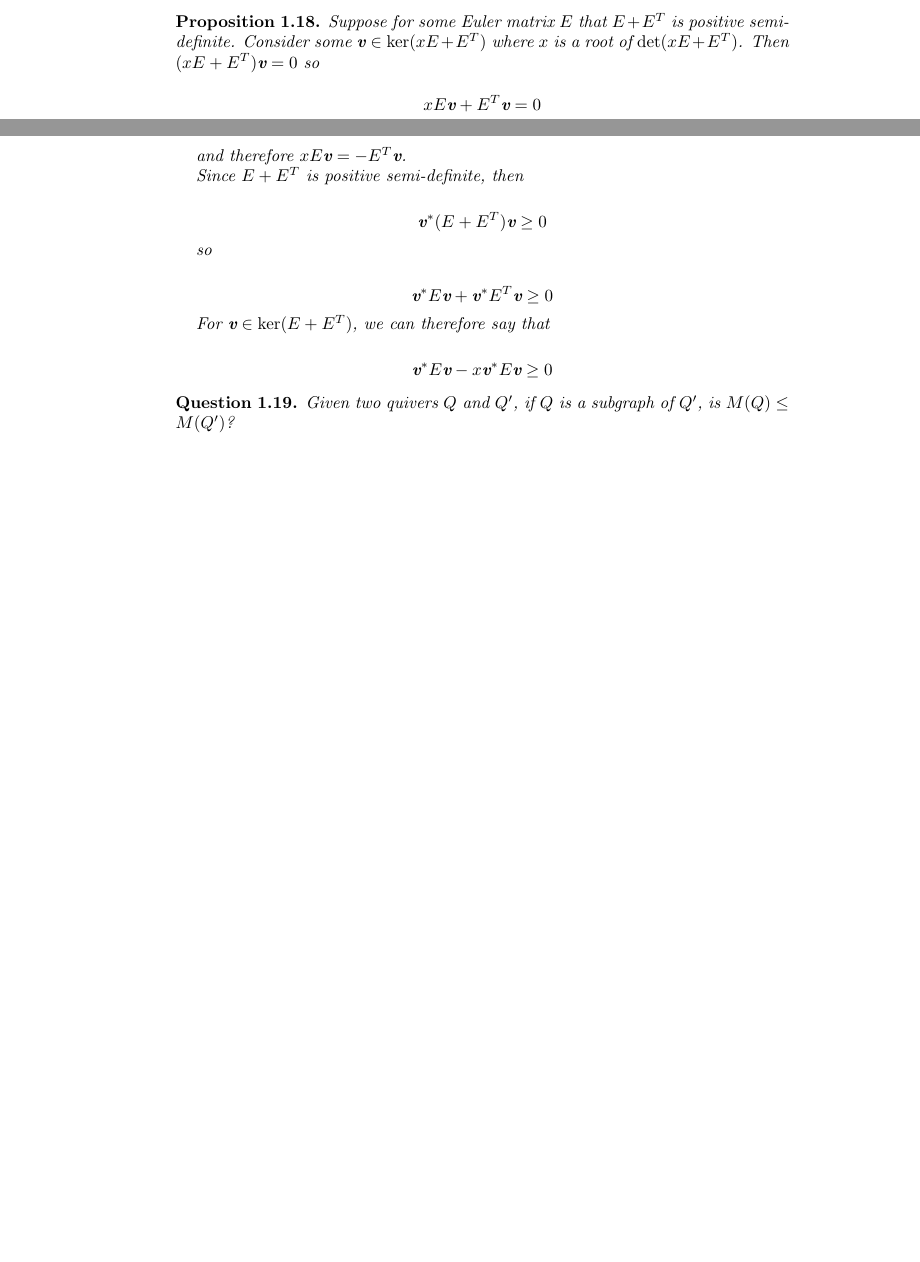
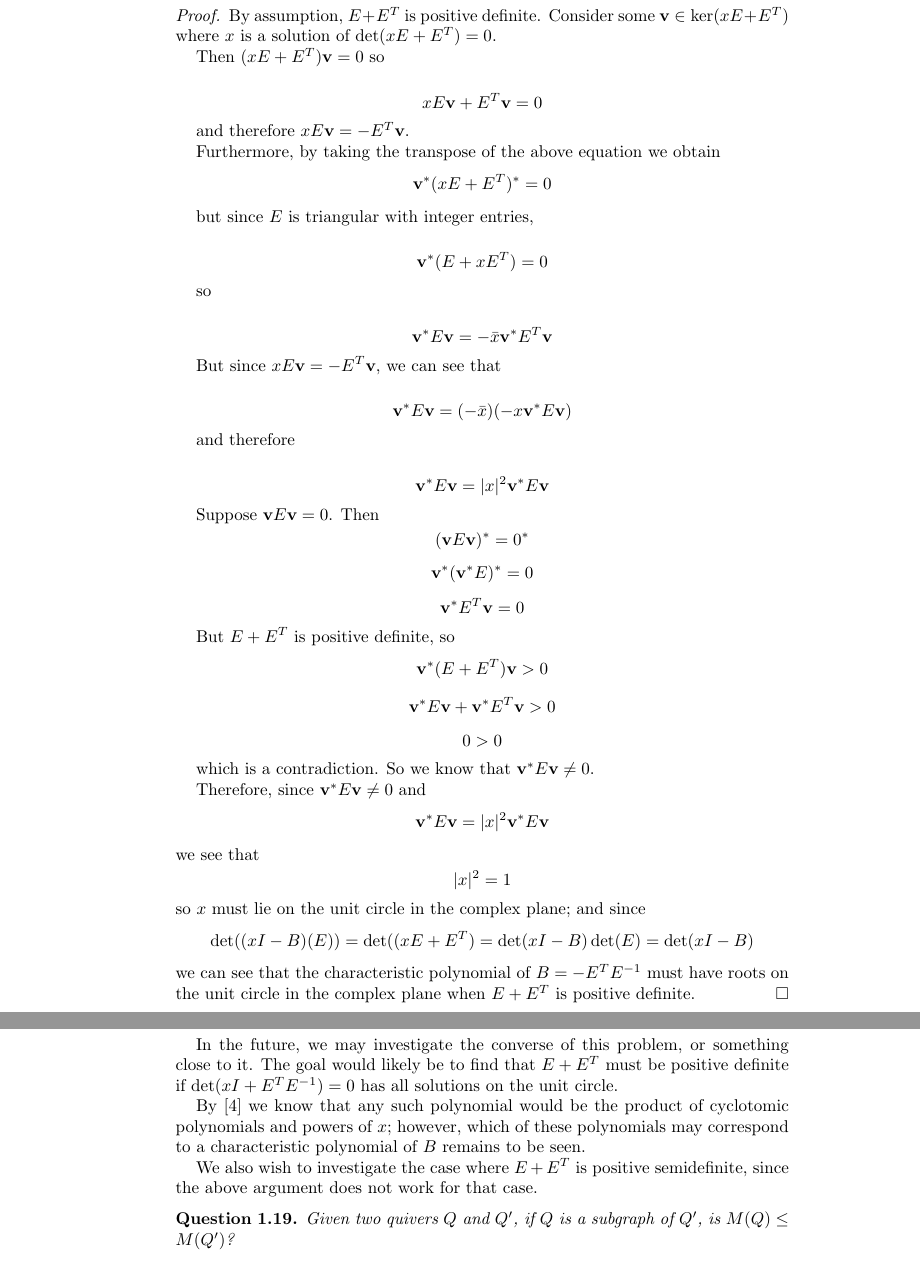
Before and after one commit to nichols-t/f20-math4020-quiver-matrices, a LaTeX paper (main.tex): two parts of pages 7 and 8 of 13 before the commit and two parts of pages 8 and 9 of 14 after it, joined at a grey line, cut so that both start at the same text, the shorter picture padded with empty space. Compiled offline with pdfLaTeX.

Commit message:
Update with positive definite proof

```diff
--- a/main.tex
+++ b/main.tex
@@ -57,6 +57,7 @@
 \newcommand{\bsx}{{\boldsymbol x}}
 \newcommand{\E}[2]{\operatorname{E}^{#1}_{#2}} \newcommand{\im}{\operatorname
 {Im}} \newcommand{\md}{{\displaystyle}}
+\newcommand*\conj[1]{\bar{#1}}
 
 \newtheorem{theorem*}{Main Theorem}
 
@@ -749,8 +750,3 @@ According to professor Derksen, this is known to be true via the classification
 of quiver representations; see \cite{dw}. However, we would like to demonstrate
 this relationship without relying on classification.
 
-\begin{proposition}
-    Suppose for some Euler matrix $E$ that $E + E^T$ is positive
-    semi-definite. Consider some $\textbf{v} \in \ker(xE + E^T)$
-    where $x$ is a root of $\det(xE+E^T)$.
-    Then $(xE + E^T) \textbf{v} = 0$ so
@@ -757,22 +757,71 @@ this relationship without relying on classification.
+    \begin{proof}
+        By assumption, $E + E^T$ is positive
+        definite. Consider some $\textbf{v} \in \ker(xE + E^T)$
+        where $x$ is a solution of $\det(xE+E^T) = 0$.
+
+        Then $(xE + E^T) \textbf{v} = 0$ so
 
     $$x E \textbf{v} + E^T \textbf{v} = 0$$
 
     and therefore $x E \textbf{v} = - E^T \textbf{v}$.
 
-    Since $E + E^T$ is positive semi-definite, then
+    Furthermore, by taking the transpose of the above equation we obtain
+    $$\textbf{v}^* (xE + E^T)^* = 0$$
 
-    $$\textbf{v}^* (E + E^T) \textbf{v} \geq 0$$
+    but since $E$ is triangular with integer entries,
+
+    $$\textbf{v}^*(E + xE^T) = 0$$
 
     so
 
-    $$ \textbf{v}^* E \textbf{v} + \textbf{v}^* E^T \textbf{v} \geq 0$$
+    $$\textbf{v}^* E \textbf{v} = - \conj{x} \textbf{v}^* E^T \textbf{v}$$
 
-    For $\textbf{v} \in \ker(E + E^T)$, we can therefore say that
+    But since $x E \textbf{v} = - E^T \textbf{v}$, we can see that
 
-    $$\textbf{v}^* E \textbf{v} - x \textbf{v}^* E \textbf{v} \geq 0$$
+    $$\textbf{v}^* E \textbf{v} = (- \conj{x})(-x \textbf{v}^* E \textbf{v})
+    $$
 
+    and therefore
 
+    $$\textbf{v}^* E \textbf{v} = |x|^2 \textbf{v}^* E \textbf{v}$$
+
+    Suppose $\textbf{v} E \textbf{v} = 0$. Then
+    $$(\textbf{v} E \textbf{v})^* = 0^*$$
+    $$\textbf{v}^* (\textbf{v}^* E)^* = 0$$
+    $$\textbf{v}^* E^T \textbf{v} = 0$$
+
+    But $E + E^T$ is positive definite, so
+    $$\textbf{v}^* (E + E^T) \textbf{v} > 0$$
+    $$\textbf{v}^* E \textbf{v} + \textbf{v}^* E^T \textbf{v} > 0$$
+    $$0 > 0$$
+
+    which is a contradiction. So we know that
+    $\textbf{v}^* E \textbf{v} \neq 0$.
+
+    Therefore, since $\textbf{v}^* E \textbf{v} \neq 0$ and
+    $$\textbf{v}^* E \textbf{v} = |x|^2 \textbf{v}^* E \textbf{v}$$
+    we see that
+    $$|x|^2 = 1$$
+    so $x$ must lie on the unit circle in the complex plane; and since
+    $$\det((xI - B)(E)) = \det((xE + E^T) =
+    \det(xI - B)\det(E) = \det(xI - B)$$
+    we can see that the characteristic polynomial
+    of $B = -E^T E^{-1}$ must have roots on the unit circle
+    in the complex plane when $E + E^T$ is positive definite.
+    \end{proof}
 \end{proposition}
+
+In the future, we may investigate the converse of this problem,
+or something close to it. The goal would likely be to find that
+$E + E^T$ must be positive definite if $\det(xI + E^T E^{-1}) = 0$
+has all solutions on the unit circle.
+
+By \cite{ln} we know that any such polynomial would be the product of cyclotomic
+polynomials and powers of $x$; however, which of these polynomials may correspond
+to a characteristic polynomial of $B$ remains to be seen.
+
+We also wish to investigate the case where $E + E^T$ is positive semidefinite,
+since the above argument does not work for that case.
 
 \begin{question}
     Given two quivers $Q$ and $Q'$, if $Q$ is a subgraph of $Q'$, is $M(Q) \leq
```
Also changed, not shown: main.pdf, main.tex (6 more changed lines).
